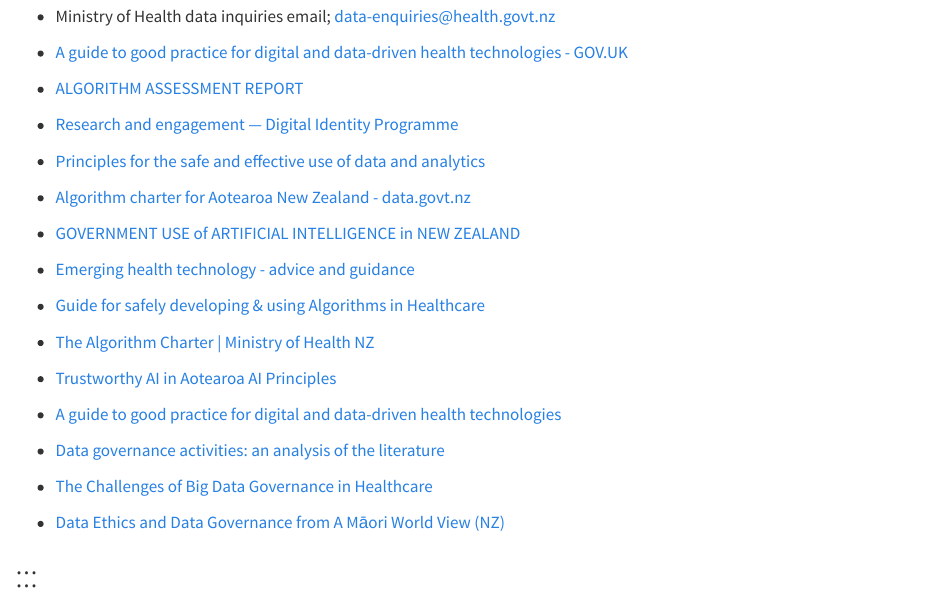
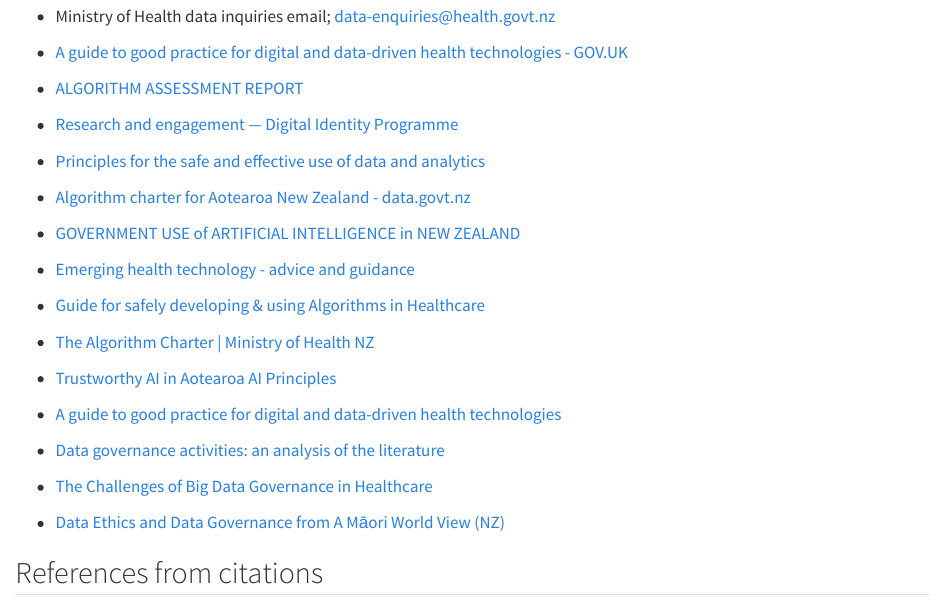
Before and after one commit to tewhatuora/data-science-guide, a Quarto document (11-references.qmd): the page in a window 1100 px wide, from 460 px down. Rendered offline with R 4.5, knitr and Pandoc in place of Quarto, with nearby package versions.

Commit message:
referencing

```diff
--- a/11-references.qmd
+++ b/11-references.qmd
@@ -52,5 +52,7 @@
 
 * [Data Ethics and Data Governance from A Māori World View (NZ)](https://www.emerald.com/insight/content/doi/10.1108/S2398-601820200000006005/full/html)
 
-# ::: {#refs}
-# :::
+## References from citations
+
+::: {#refs}
+:::
```
